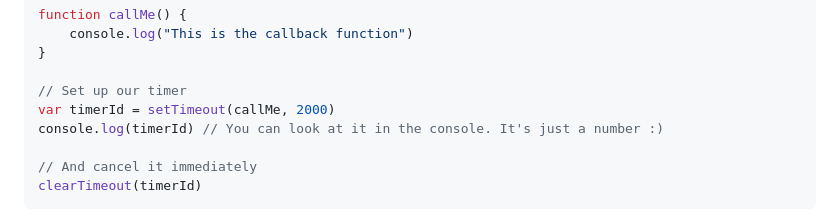
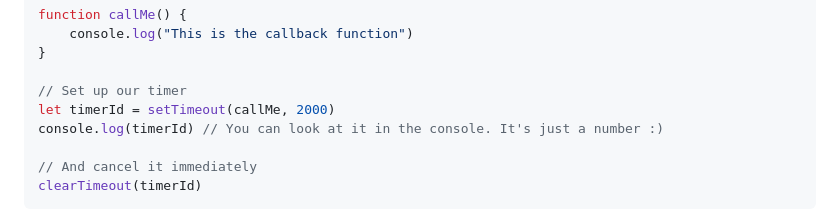
Before and after one commit to samheckle/networked-media-fa-25, a Markdown page: notes/time.md, the part around the change. Rendered like a GitHub page.

```diff
--- a/notes/time.md
+++ b/notes/time.md
@@ -63,7 +63,7 @@ function callMe() {
 }
 
 // Set up our timer
-var timerId = setTimeout(callMe, 2000)
+let timerId = setTimeout(callMe, 2000)
 console.log(timerId) // You can look at it in the console. It's just a number :)
 
 // And cancel it immediately
```
